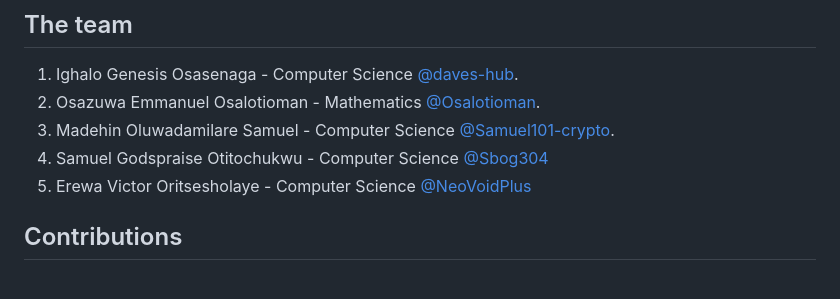
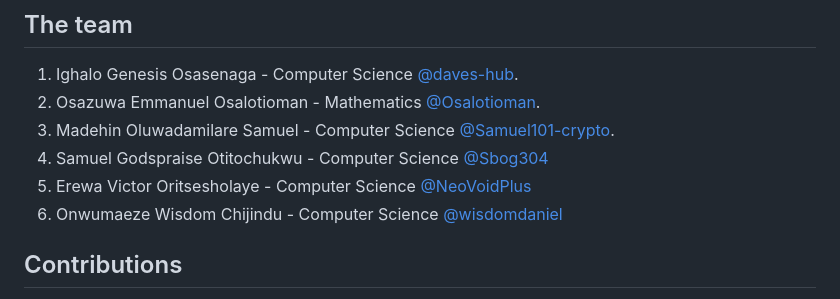
Before and after one commit to Osalotioman/asfe, a Markdown page: README.md, the part around the change. GitHub-like rendering.

Commit message:
I added my name to README.md

```diff
--- a/README.md
+++ b/README.md
@@ -76,6 +76,7 @@ Refer to the [Database Schema](./docs/DatabaseSchema.md) for more details on the
 3. Madehin Oluwadamilare Samuel - Computer Science [@Samuel101-crypto](https://github.com/Samuel101-crypto).
 4. Samuel Godspraise Otitochukwu - Computer Science [@Sbog304](https://github.com/Sbog304)
 5. Erewa Victor Oritsesholaye - Computer Science [@NeoVoidPlus](https://github.com/NeoVoidPlus)
+6. Onwumaeze Wisdom Chijindu - Computer Science [@wisdomdaniel](https://github.com/wisdomdaniel)
 ## Contributions
 We welcome contributions to improve the project. Please follow the contribution guidelines in the `CONTRIBUTING.md` file.
 
```
